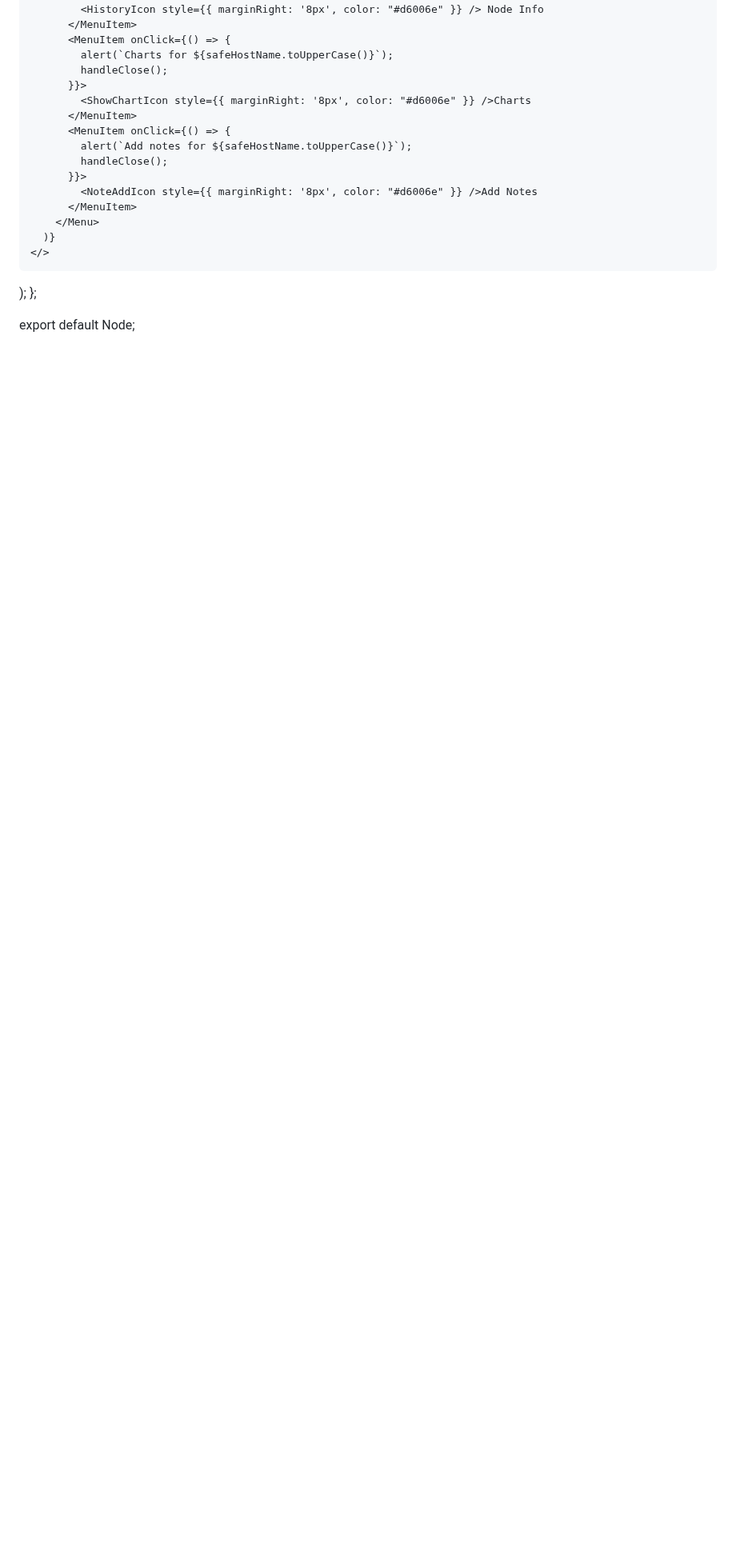
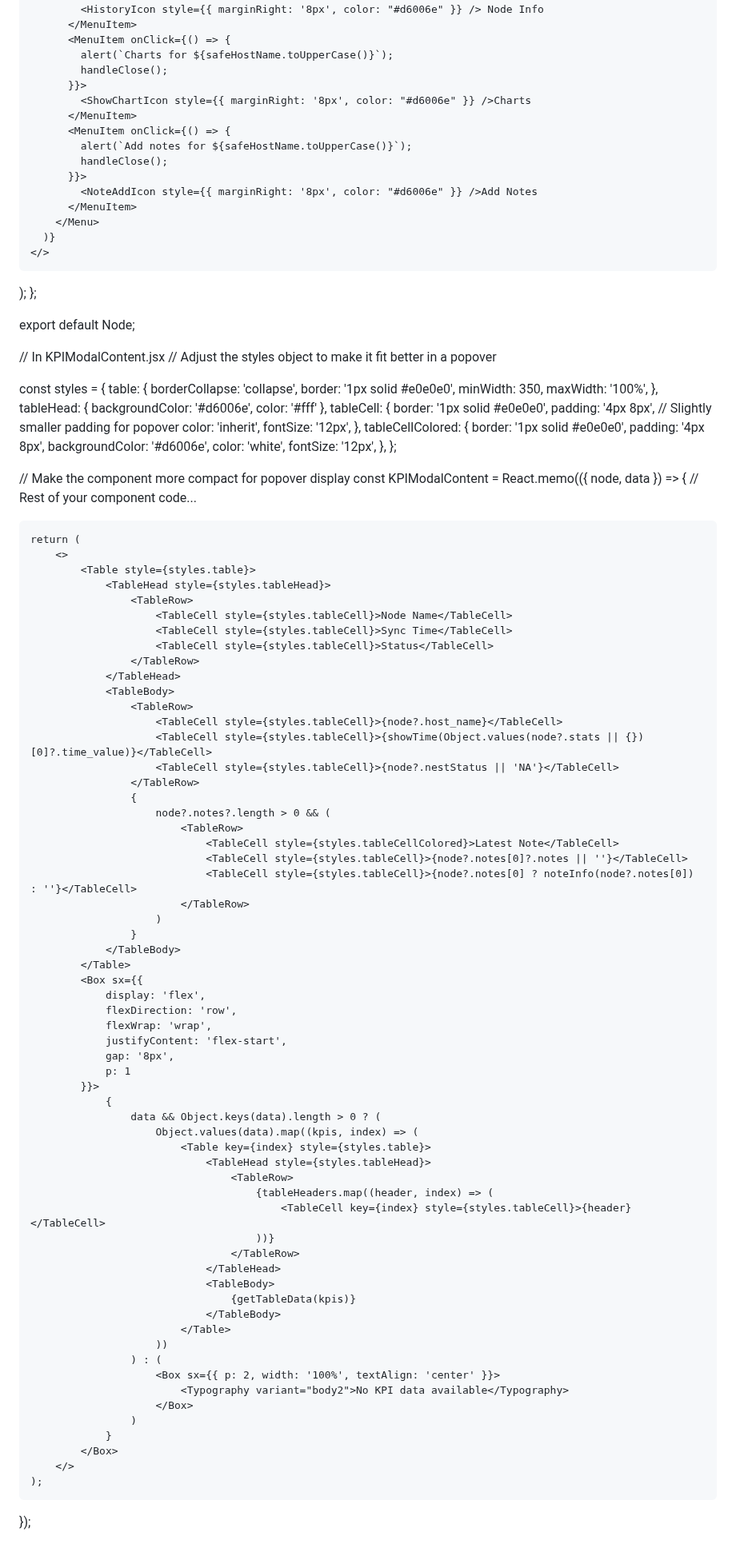
Before and after one commit to narahari27/Javascriptmastered, a Markdown page: README.md, the part around one of its changes. Shown at 80% size. Rendered like a GitHub page; blank space fills up the shorter version.

```diff
--- a/README.md
+++ b/README.md
@@ -226,3 +233,98 @@ const Node = ({ node, onClick, style, bgcolor, color, enableContextMenu = true }
 };
 
 export default Node;
+
+// In KPIModalContent.jsx
+// Adjust the styles object to make it fit better in a popover
+
+const styles = {
+    table: {
+        borderCollapse: 'collapse',
+        border: '1px solid #e0e0e0',
+        minWidth: 350,
+        maxWidth: '100%',
+    },
+    tableHead: {
+        backgroundColor: '#d6006e',
+        color: '#fff'
+    },
+    tableCell: {
+        border: '1px solid #e0e0e0',
+        padding: '4px 8px', // Slightly smaller padding for popover
+        color: 'inherit',
+        fontSize: '12px',
+    },
+    tableCellColored: {
+        border: '1px solid #e0e0e0',
+        padding: '4px 8px',
+        backgroundColor: '#d6006e',
+        color: 'white',
+        fontSize: '12px',
+    },
+};
+
+// Make the component more compact for popover display
+const KPIModalContent = React.memo(({ node, data }) => {
+    // Rest of your component code...
+
+    return (
+        <>
+            <Table style={styles.table}>
+                <TableHead style={styles.tableHead}>
+                    <TableRow>
+                        <TableCell style={styles.tableCell}>Node Name</TableCell>
+                        <TableCell style={styles.tableCell}>Sync Time</TableCell>
+                        <TableCell style={styles.tableCell}>Status</TableCell>
+                    </TableRow>
+                </TableHead>
+                <TableBody>
+                    <TableRow>
+                        <TableCell style={styles.tableCell}>{node?.host_name}</TableCell>
+                        <TableCell style={styles.tableCell}>{showTime(Object.values(node?.stats || {})[0]?.time_value)}</TableCell>
+                        <TableCell style={styles.tableCell}>{node?.nestStatus || 'NA'}</TableCell>
+                    </TableRow>
+                    {
+                        node?.notes?.length > 0 && (
+                            <TableRow>
+                                <TableCell style={styles.tableCellColored}>Latest Note</TableCell>
+                                <TableCell style={styles.tableCell}>{node?.notes[0]?.notes || ''}</TableCell>
+                                <TableCell style={styles.tableCell}>{node?.notes[0] ? noteInfo(node?.notes[0]) : ''}</TableCell>
+                            </TableRow>
+                        )
+                    }
+                </TableBody>
+            </Table>
+            <Box sx={{
+                display: 'flex',
+                flexDirection: 'row',
+                flexWrap: 'wrap',
+                justifyContent: 'flex-start',
+                gap: '8px',
+                p: 1
+            }}>
+                {
+                    data && Object.keys(data).length > 0 ? (
+                        Object.values(data).map((kpis, index) => (
+                            <Table key={index} style={styles.table}>
+                                <TableHead style={styles.tableHead}>
+                                    <TableRow>
+                                        {tableHeaders.map((header, index) => (
+                                            <TableCell key={index} style={styles.tableCell}>{header}</TableCell>
+                                        ))}
+                                    </TableRow>
+                                </TableHead>
+                                <TableBody>
+                                    {getTableData(kpis)}
+                                </TableBody>
+                            </Table>
+                        ))
+                    ) : (
+                        <Box sx={{ p: 2, width: '100%', textAlign: 'center' }}>
+                            <Typography variant="body2">No KPI data available</Typography>
+                        </Box>
+                    )
+                }
+            </Box>
+        </>
+    );
+});
```
Also changed, not shown: other parts of README.md (+50 -43 lines).
